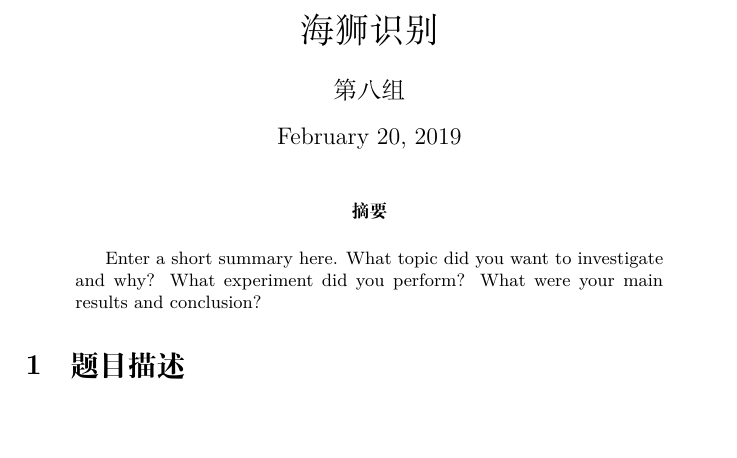
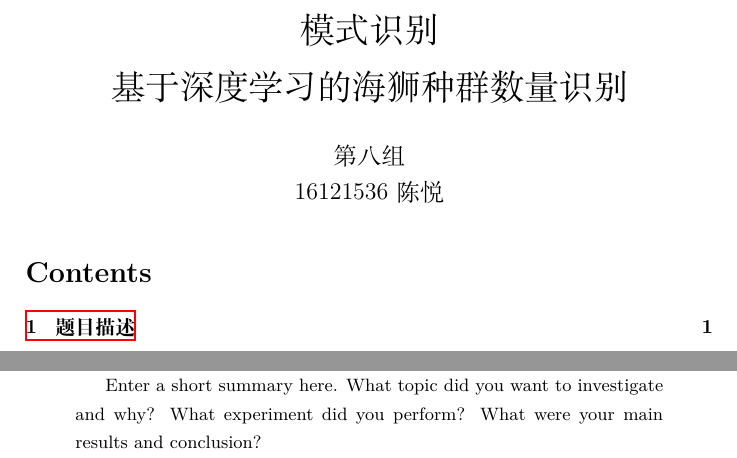
Before and after one commit to Blithe-CY/Kaggle-Sea-Lion-Count, a LaTeX document (paper/main.tex): part of page 1 of 5 before the commit and two parts of pages 1 and 2 of 6 after it, the two joined at a grey line, cut at the place of the change, the shorter picture padded with empty space. Compiled offline with XeLaTeX.

Commit message:
修改标题，添加目录，背景记得写相关技术

```diff
--- a/paper/main.tex
+++ b/paper/main.tex
@@ -7,18 +6,23 @@
 \usepackage[colorinlistoftodos]{todonotes}
 \usepackage{xeCJK}
 \usepackage{abstract}
+\usepackage[CJKbookmarks=true]{hyperref}
+\usepackage{setspace}
+\renewcommand{\baselinestretch}{1.3}
 
 
-\title{海狮识别}
-
-\author{第八组}
-
-\date{\today}
-
+\title{模式识别\\基于深度学习的海狮种群数量识别}
+\author{第八组\\16121536 陈悦} % 大家自己写下学号姓名
+\date{}
 \begin{document}
 \maketitle
 
+\tableofcontents
+\thispagestyle{empty}
+\newpage
+
 \renewcommand{\abstractname}{摘要}
+\thispagestyle{empty}
 \begin{onecolabstract}
 Enter a short summary here. What topic did you want to investigate and why? What experiment did you perform? What were your main results and conclusion?
 \end{onecolabstract}
```
Also changed, not shown: paper/main.tex (4 more changed lines).
